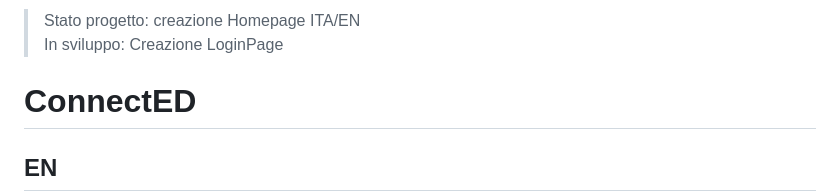
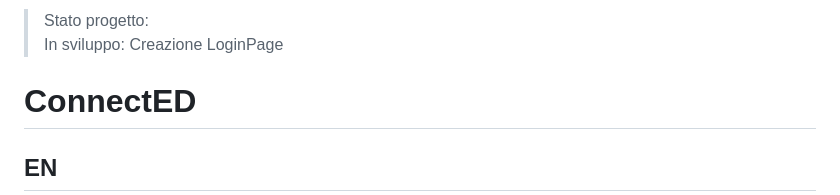
Before and after one commit to Alexandru-Chindris/ConnectED, a Markdown page: README.md, the part around the change. Drawn GitHub-style.

```diff
--- a/README.md
+++ b/README.md
@@ -1,4 +1,4 @@
-> Stato progetto: creazione Homepage ITA/EN <br>
+> Stato progetto: <br>
 > In sviluppo: Creazione LoginPage
 
 # ConnectED
```
